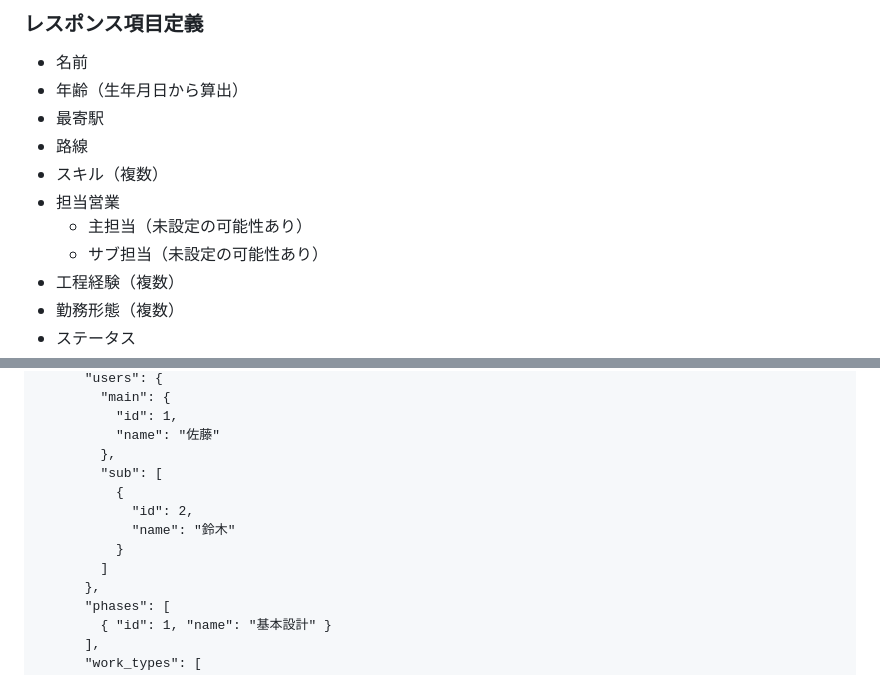
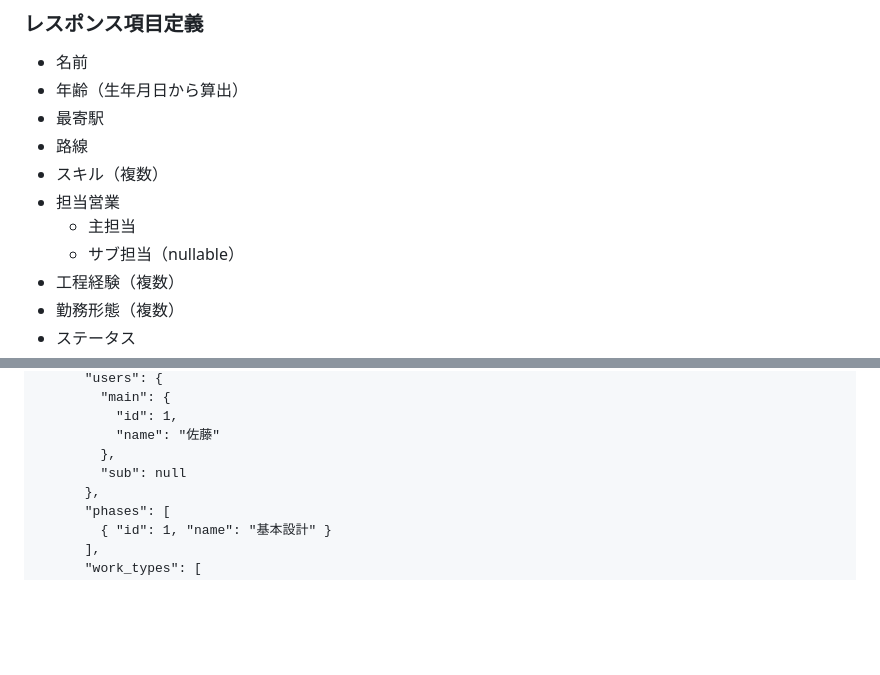
Before and after one commit to Takahashi523/TrainingRepo, a Markdown page: docs/api/03_人材一覧_API設計書.md, 2 parts joined by grey strips. Drawn GitHub-style; blank space fills up the shorter version.

Commit message:
mod 担当営業の説明とJSONデータ修正

```diff
--- a/docs/api/03_人材一覧_API設計書.md
+++ b/docs/api/03_人材一覧_API設計書.md
@@ -42,8 +42,8 @@ GET /api/engineers
 - 路線
 - スキル（複数）
 - 担当営業
-  - 主担当（未設定の可能性あり）
-  - サブ担当（未設定の可能性あり）
+  - 主担当
+  - サブ担当（nullable）
 - 工程経験（複数）
 - 勤務形態（複数）
 - ステータス
@@ -84,12 +84,7 @@ JSON
           "id": 1,
           "name": "佐藤"
         },
-        "sub": [
-          {
-            "id": 2,
-            "name": "鈴木"
-          }
-        ]
+        "sub": null
       },
       "phases": [
         { "id": 1, "name": "基本設計" }
```
